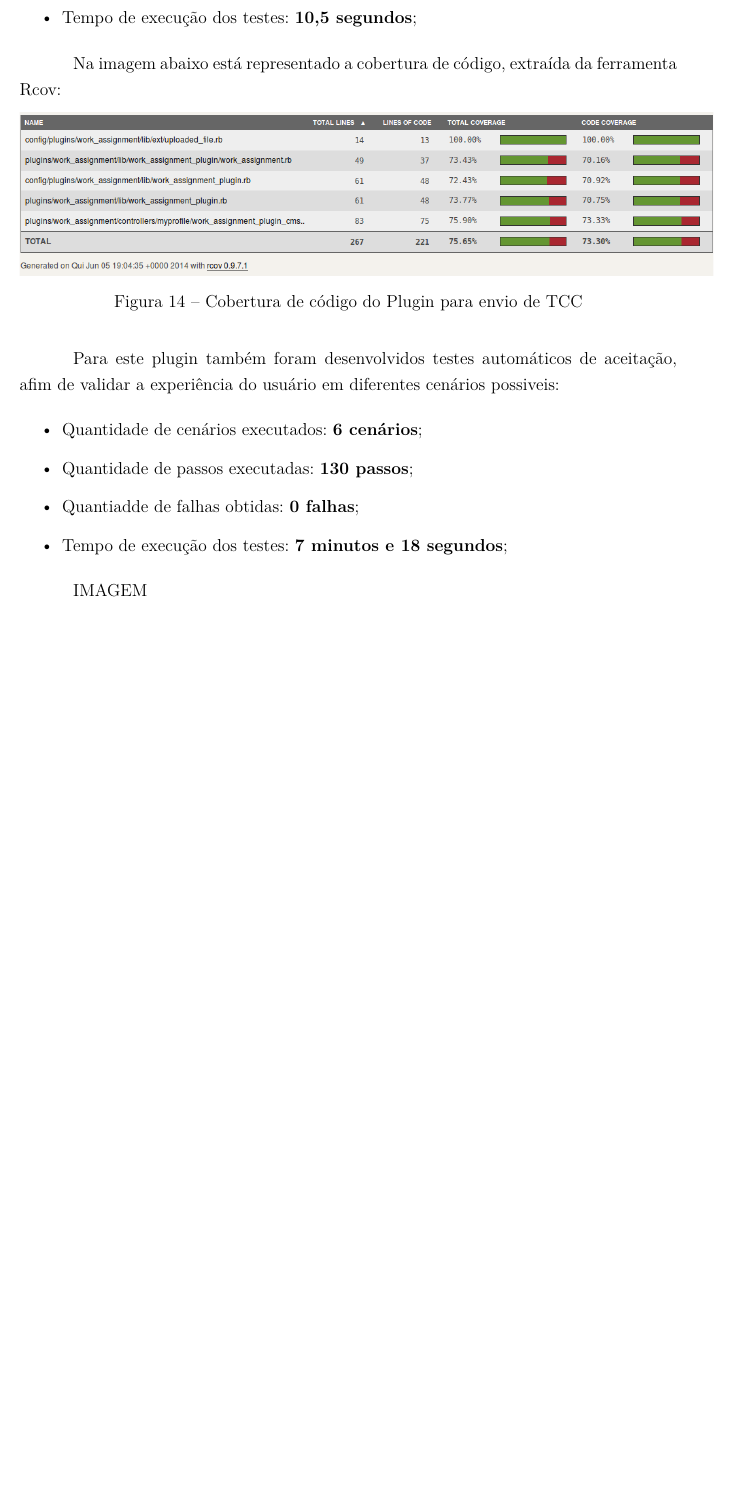
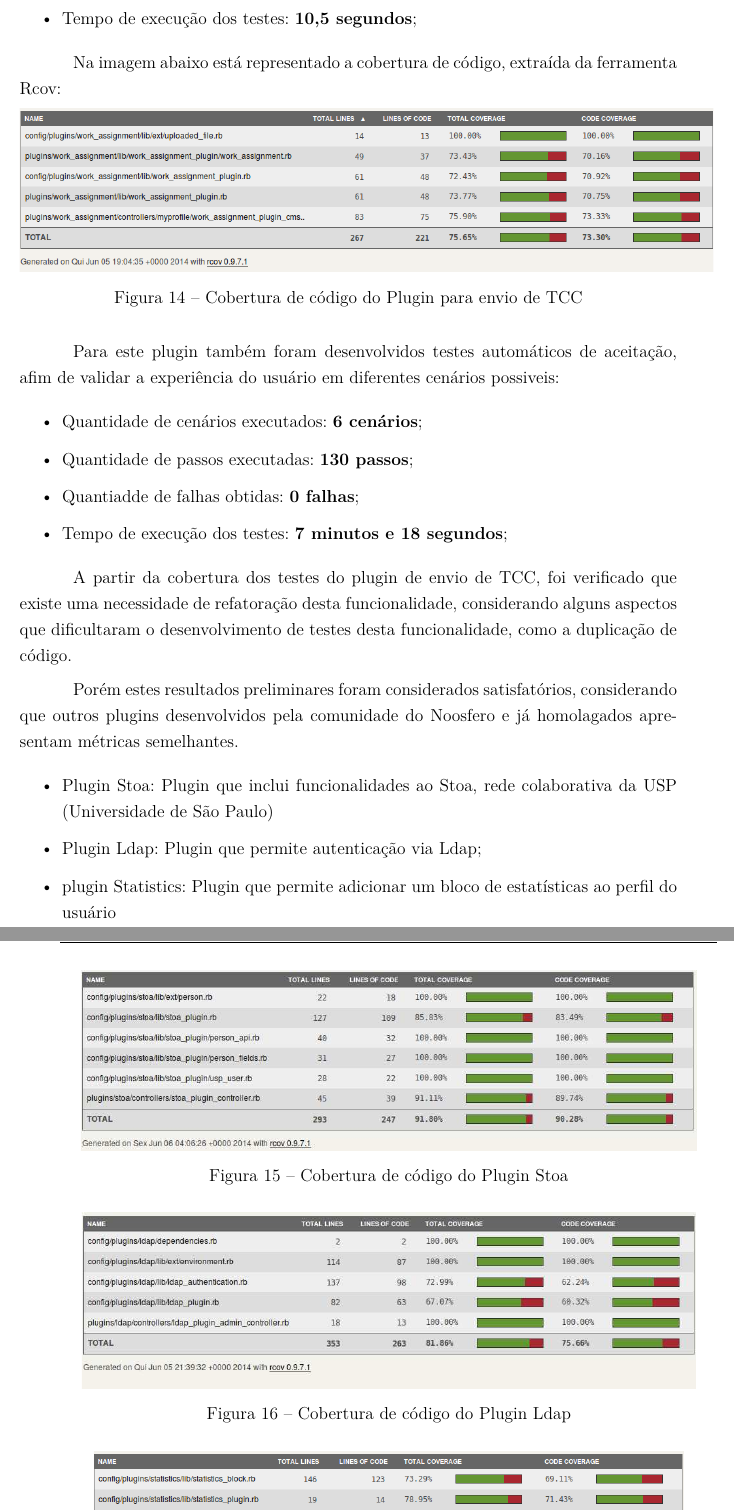
Before and after one commit to riurick/tcc_texto, a LaTeX thesis (tcc.tex, which reads capitulos/8-consideracoes-finais.tex): part of page 82 of 85 before the commit and two parts of pages 82 and 83 of 87 after it, the two joined at a grey line, cut so that both start at the same text, the shorter picture padded with empty space. Compiled offline with pdfLaTeX.

Commit message:
adicao de figuras - capitulo 8

```diff
--- a/capitulos/8-consideracoes-finais.tex
+++ b/capitulos/8-consideracoes-finais.tex
@@ -57,4 +56,28 @@ Para este plugin também foram desenvolvidos testes automáticos de aceitação,
 \item Tempo de execução dos testes: \textbf{7 minutos e 18 segundos};
 \end{itemize}
 
-IMAGEM
+A partir da cobertura dos testes do plugin de envio de TCC, foi verificado que existe uma necessidade de refatoração desta funcionalidade, considerando alguns aspectos que dificultaram o desenvolvimento de testes desta funcionalidade, como a duplicação de código.
+
+Porém estes resultados preliminares foram considerados satisfatórios, considerando que outros plugins desenvolvidos pela comunidade do Noosfero e já homolagados apresentam métricas semelhantes.
+\begin{itemize}
+\item Plugin Stoa: Plugin que inclui funcionalidades ao Stoa, rede colaborativa da USP (Universidade de São Paulo)
+
+\begin{figure}[!h]
+    \centering
+    \includegraphics[keepaspectratio=false,scale=0.45]
+      {figuras/stoa.eps}
+    \caption{Cobertura de código do Plugin Stoa}
+    \label{consideracoes_cobertura3}
+\end{figure}
+
+\item Plugin Ldap: Plugin que permite autenticação via Ldap;
+
+\begin{figure}[!h]
+    \centering
+    \includegraphics[keepaspectratio=false,scale=0.45]
+      {figuras/ldap.eps}
+    \caption{Cobertura de código do Plugin Ldap}
+    \label{consideracoes_cobertura4}
+\end{figure}
+
+\item plugin Statistics: Plugin que permite adicionar um bloco de estatísticas ao perfil do usuário
```
Also changed, not shown: capitulos/7-noosfero.tex (+2 -0 lines), figuras/ldap.eps (added), figuras/ldap.png (added), figuras/statistics.eps (added), figuras/statistics.png (added), figuras/stoa.eps (added), figuras/stoa.png (added), capitulos/8-consideracoes-finais.tex (15 more changed lines).
